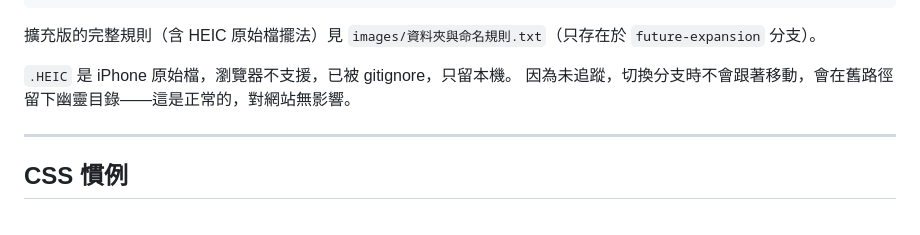
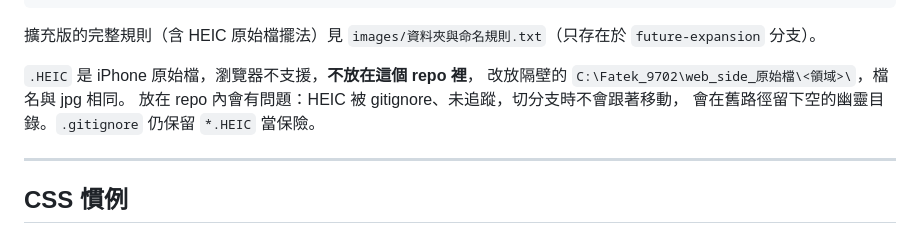
Before and after one commit to chinwei730-svg/light-within-studio, a Markdown page: CLAUDE.md, the part around the change. GitHub-like rendering.

Commit message:
CLAUDE.md 同步：HEIC 原始檔改放 repo 外面
與 future-expansion 同步。網站內容未動。

Co-Authored-By: Claude Opus 5 <noreply@anthropic.com>

```diff
--- a/CLAUDE.md
+++ b/CLAUDE.md
@@ -64,8 +64,10 @@ future-expansion:   images/common/{title,about_us}/
 
 擴充版的完整規則（含 HEIC 原始檔擺法）見 `images/資料夾與命名規則.txt`（只存在於 `future-expansion` 分支）。
 
-`.HEIC` 是 iPhone 原始檔，瀏覽器不支援，已被 gitignore，只留本機。
-因為未追蹤，切換分支時不會跟著移動，會在舊路徑留下幽靈目錄——這是正常的，對網站無影響。
+`.HEIC` 是 iPhone 原始檔，瀏覽器不支援，**不放在這個 repo 裡**，
+改放隔壁的 `C:\Fatek_9702\web_side_原始檔\<領域>\`，檔名與 jpg 相同。
+放在 repo 內會有問題：HEIC 被 gitignore、未追蹤，切分支時不會跟著移動，
+會在舊路徑留下空的幽靈目錄。`.gitignore` 仍保留 `*.HEIC` 當保險。
 
 ---
 
```
